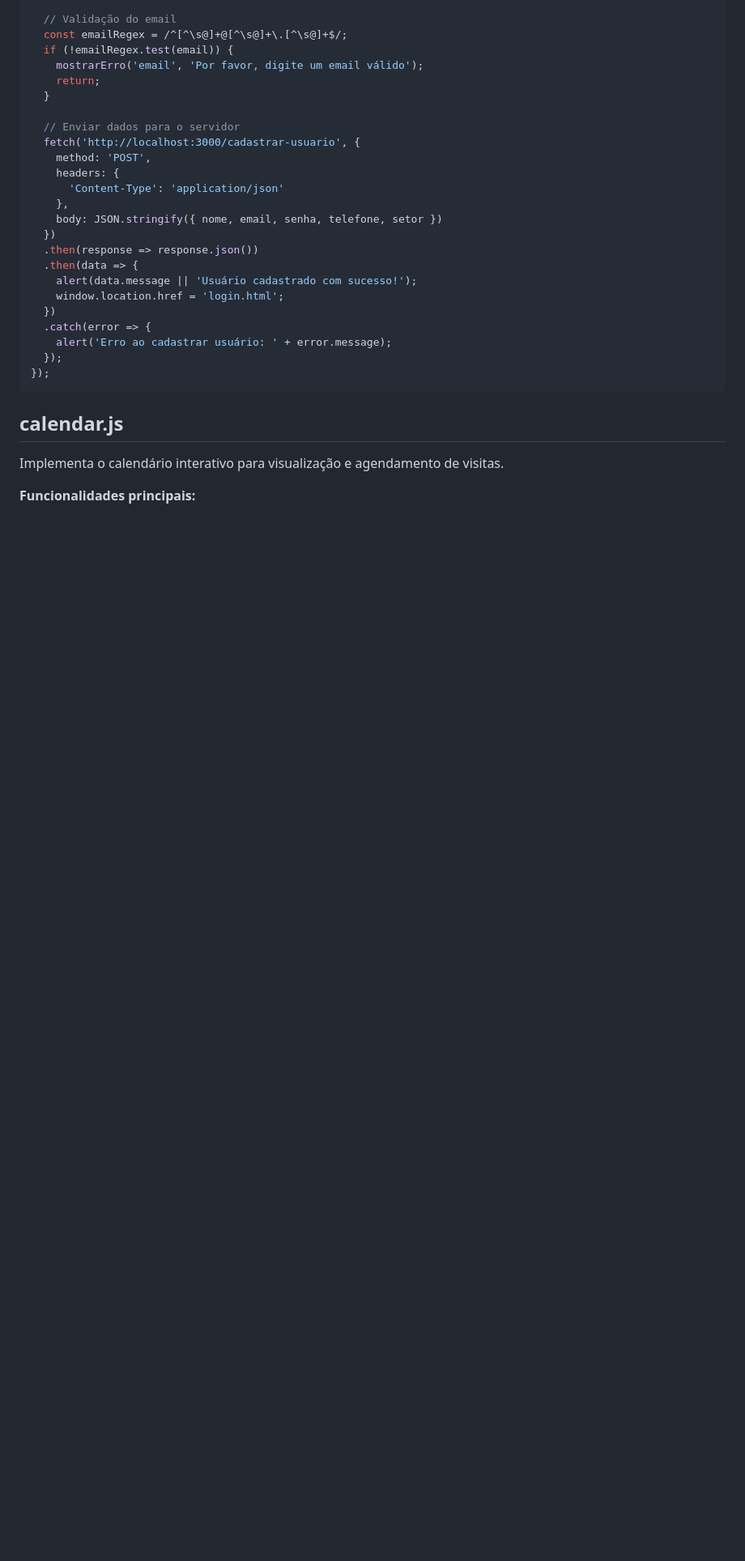
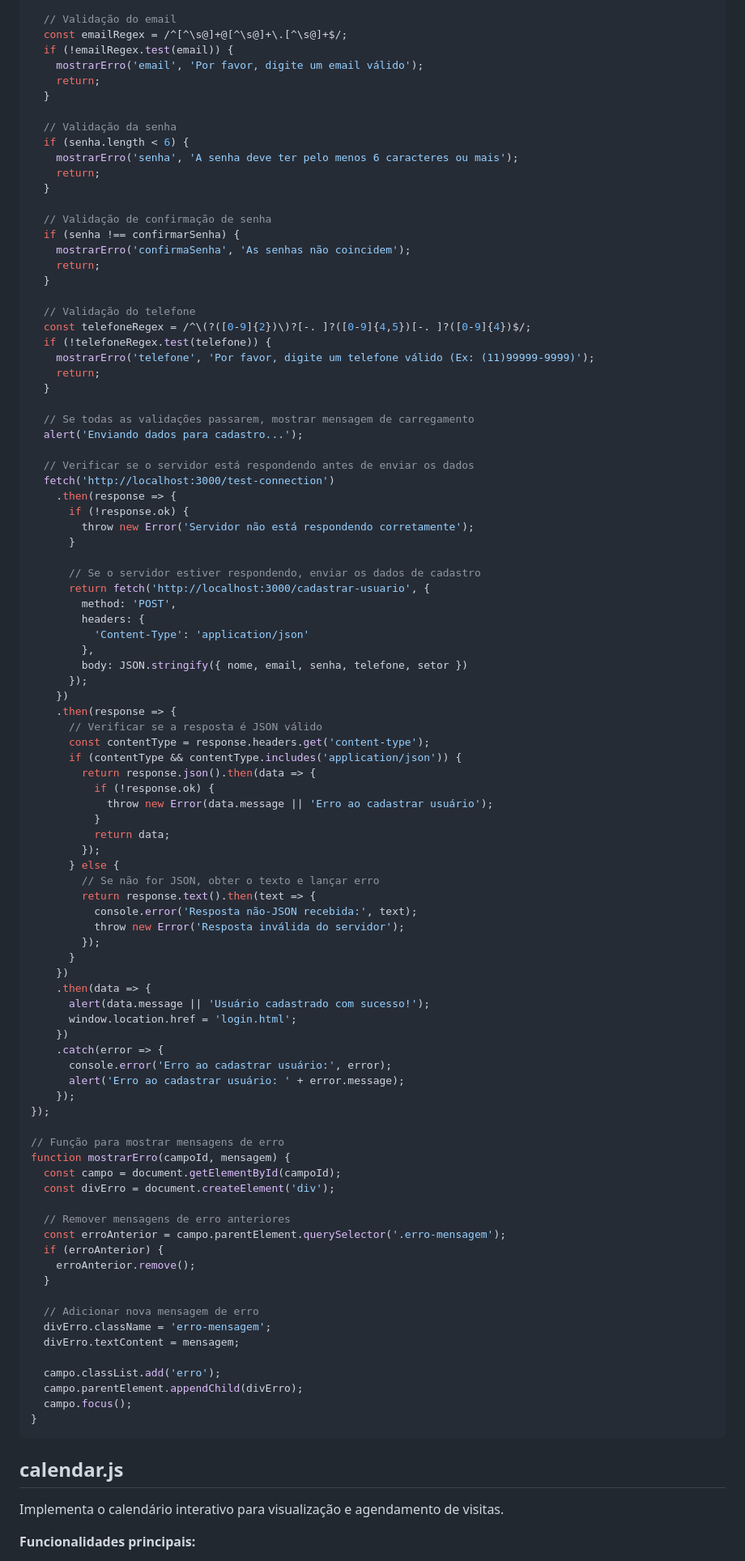
Before and after one commit to FeCavalcanteGrf/AtibainhaVisits, a Markdown page: js/README.md, the part around one of its changes. Shown at 81% size. GitHub-like rendering; blank space fills up the shorter version.

Commit message:
feat: Atualização de documentação javascript

````diff
--- a/js/README.md
+++ b/js/README.md
@@ -92,23 +117,91 @@ document.getElementById('cadastro-form').addEventListener('submit', function(eve
     return;
   }
 
-  // Enviar dados para o servidor
-  fetch('http://localhost:3000/cadastrar-usuario', {
-    method: 'POST',
-    headers: {
-      'Content-Type': 'application/json'
-    },
-    body: JSON.stringify({ nome, email, senha, telefone, setor })
-  })
-  .then(response => response.json())
-  .then(data => {
-    alert(data.message || 'Usuário cadastrado com sucesso!');
-    window.location.href = 'login.html';
-  })
-  .catch(error => {
-    alert('Erro ao cadastrar usuário: ' + error.message);
-  });
+  // Validação da senha
+  if (senha.length < 6) {
+    mostrarErro('senha', 'A senha deve ter pelo menos 6 caracteres ou mais');
+    return;
+  }
+
+  // Validação de confirmação de senha
+  if (senha !== confirmarSenha) {
+    mostrarErro('confirmaSenha', 'As senhas não coincidem');
+    return;
+  }
+
+  // Validação do telefone
+  const telefoneRegex = /^\(?([0-9]{2})\)?[-. ]?([0-9]{4,5})[-. ]?([0-9]{4})$/;
+  if (!telefoneRegex.test(telefone)) {
+    mostrarErro('telefone', 'Por favor, digite um telefone válido (Ex: (11)99999-9999)');
+    return;
+  }
+
+  // Se todas as validações passarem, mostrar mensagem de carregamento
+  alert('Enviando dados para cadastro...');
+
+  // Verificar se o servidor está respondendo antes de enviar os dados
+  fetch('http://localhost:3000/test-connection')
+    .then(response => {
+      if (!response.ok) {
+        throw new Error('Servidor não está respondendo corretamente');
+      }
+
+      // Se o servidor estiver respondendo, enviar os dados de cadastro
+      return fetch('http://localhost:3000/cadastrar-usuario', {
+        method: 'POST',
+        headers: {
+          'Content-Type': 'application/json'
+        },
+        body: JSON.stringify({ nome, email, senha, telefone, setor })
+      });
+    })
+    .then(response => {
+      // Verificar se a resposta é JSON válido
+      const contentType = response.headers.get('content-type');
+      if (contentType && contentType.includes('application/json')) {
+        return response.json().then(data => {
+          if (!response.ok) {
+            throw new Error(data.message || 'Erro ao cadastrar usuário');
+          }
+          return data;
+        });
+      } else {
+        // Se não for JSON, obter o texto e lançar erro
+        return response.text().then(text => {
+          console.error('Resposta não-JSON recebida:', text);
+          throw new Error('Resposta inválida do servidor');
+        });
+      }
+    })
+    .then(data => {
+      alert(data.message || 'Usuário cadastrado com sucesso!');
+      window.location.href = 'login.html';
+    })
+    .catch(error => {
+      console.error('Erro ao cadastrar usuário:', error);
+      alert('Erro ao cadastrar usuário: ' + error.message);
+    });
 });
+
+// Função para mostrar mensagens de erro
+function mostrarErro(campoId, mensagem) {
+  const campo = document.getElementById(campoId);
+  const divErro = document.createElement('div');
+
+  // Remover mensagens de erro anteriores
+  const erroAnterior = campo.parentElement.querySelector('.erro-mensagem');
+  if (erroAnterior) {
+    erroAnterior.remove();
+  }
+
+  // Adicionar nova mensagem de erro
+  divErro.className = 'erro-mensagem';
+  divErro.textContent = mensagem;
+
+  campo.classList.add('erro');
+  campo.parentElement.appendChild(divErro);
+  campo.focus();
+}
 ```
 
 ## calendar.js
````
Also changed, not shown: other parts of js/README.md (+83 -49 lines).
